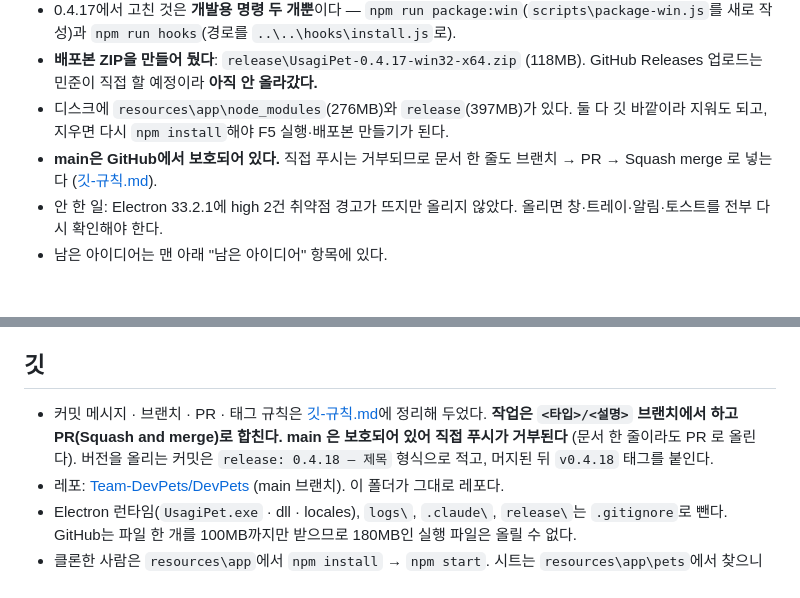
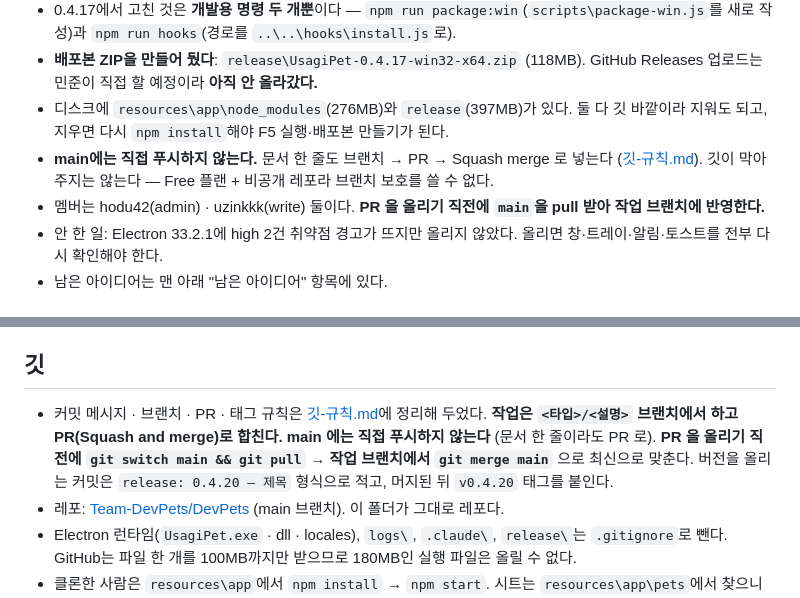
Before and after one commit to Team-DevPets/DevPets, a Markdown page: CLAUDE.md, 2 parts joined by grey strips. GitHub-like rendering.

```diff
--- a/CLAUDE.md
+++ b/CLAUDE.md
@@ -13,7 +13,8 @@ Electron 33.2.1 앱이며, **이 폴더가 곧 설치본이자 소스**다 (asar
 - 0.4.17에서 고친 것은 **개발용 명령 두 개뿐**이다 — `npm run package:win`(`scripts\package-win.js`를 새로 작성)과 `npm run hooks`(경로를 `..\..\hooks\install.js`로).
 - **배포본 ZIP을 만들어 뒀다**: `release\UsagiPet-0.4.17-win32-x64.zip` (118MB). GitHub Releases 업로드는 민준이 직접 할 예정이라 **아직 안 올라갔다.**
 - 디스크에 `resources\app\node_modules`(276MB)와 `release`(397MB)가 있다. 둘 다 깃 바깥이라 지워도 되고, 지우면 다시 `npm install`해야 F5 실행·배포본 만들기가 된다.
-- **main은 GitHub에서 보호되어 있다.** 직접 푸시는 거부되므로 문서 한 줄도 브랜치 → PR → Squash merge 로 넣는다 ([깃-규칙.md](깃-규칙.md)).
+- **main에는 직접 푸시하지 않는다.** 문서 한 줄도 브랜치 → PR → Squash merge 로 넣는다 ([깃-규칙.md](깃-규칙.md)). 깃이 막아 주지는 않는다 — Free 플랜 + 비공개 레포라 브랜치 보호를 쓸 수 없다.
+- 멤버는 hodu42(admin) · uzinkkk(write) 둘이다. **PR 을 올리기 직전에 `main`을 pull 받아 작업 브랜치에 반영한다.**
 - 안 한 일: Electron 33.2.1에 high 2건 취약점 경고가 뜨지만 올리지 않았다. 올리면 창·트레이·알림·토스트를 전부 다시 확인해야 한다.
 - 남은 아이디어는 맨 아래 "남은 아이디어" 항목에 있다.
 
@@ -59,7 +60,7 @@ UsagiPet-win32-x64\              ← Claude Code를 여기서 연다
 
 ## 깃
 
-- 커밋 메시지 · 브랜치 · PR · 태그 규칙은 [깃-규칙.md](깃-규칙.md)에 정리해 두었다. **작업은 `<타입>/<설명>` 브랜치에서 하고 PR(Squash and merge)로 합친다. main 은 보호되어 있어 직접 푸시가 거부된다** (문서 한 줄이라도 PR 로 올린다). 버전을 올리는 커밋은 `release: 0.4.18 — 제목` 형식으로 적고, 머지된 뒤 `v0.4.18` 태그를 붙인다.
+- 커밋 메시지 · 브랜치 · PR · 태그 규칙은 [깃-규칙.md](깃-규칙.md)에 정리해 두었다. **작업은 `<타입>/<설명>` 브랜치에서 하고 PR(Squash and merge)로 합친다. main 에는 직접 푸시하지 않는다** (문서 한 줄이라도 PR 로). **PR 을 올리기 직전에 `git switch main && git pull` → 작업 브랜치에서 `git merge main`** 으로 최신으로 맞춘다. 버전을 올리는 커밋은 `release: 0.4.20 — 제목` 형식으로 적고, 머지된 뒤 `v0.4.20` 태그를 붙인다.
 - 레포: [Team-DevPets/DevPets](https://github.com/Team-DevPets/DevPets) (main 브랜치). 이 폴더가 그대로 레포다.
 - Electron 런타임(`UsagiPet.exe` · dll · locales), `logs\`, `.claude\`, `release\`는 `.gitignore`로 뺀다. GitHub는 파일 한 개를 100MB까지만 받으므로 180MB인 실행 파일은 올릴 수 없다.
 - 클론한 사람은 `resources\app`에서 `npm install` → `npm start`. 시트는 `resources\app\pets`에서 찾으니 루트 `pets`를 복사하거나 junction으로 연결해야 춤·싸움이 나온다.
```
Also changed, not shown: 깃-규칙.md (+7 -3 lines).
